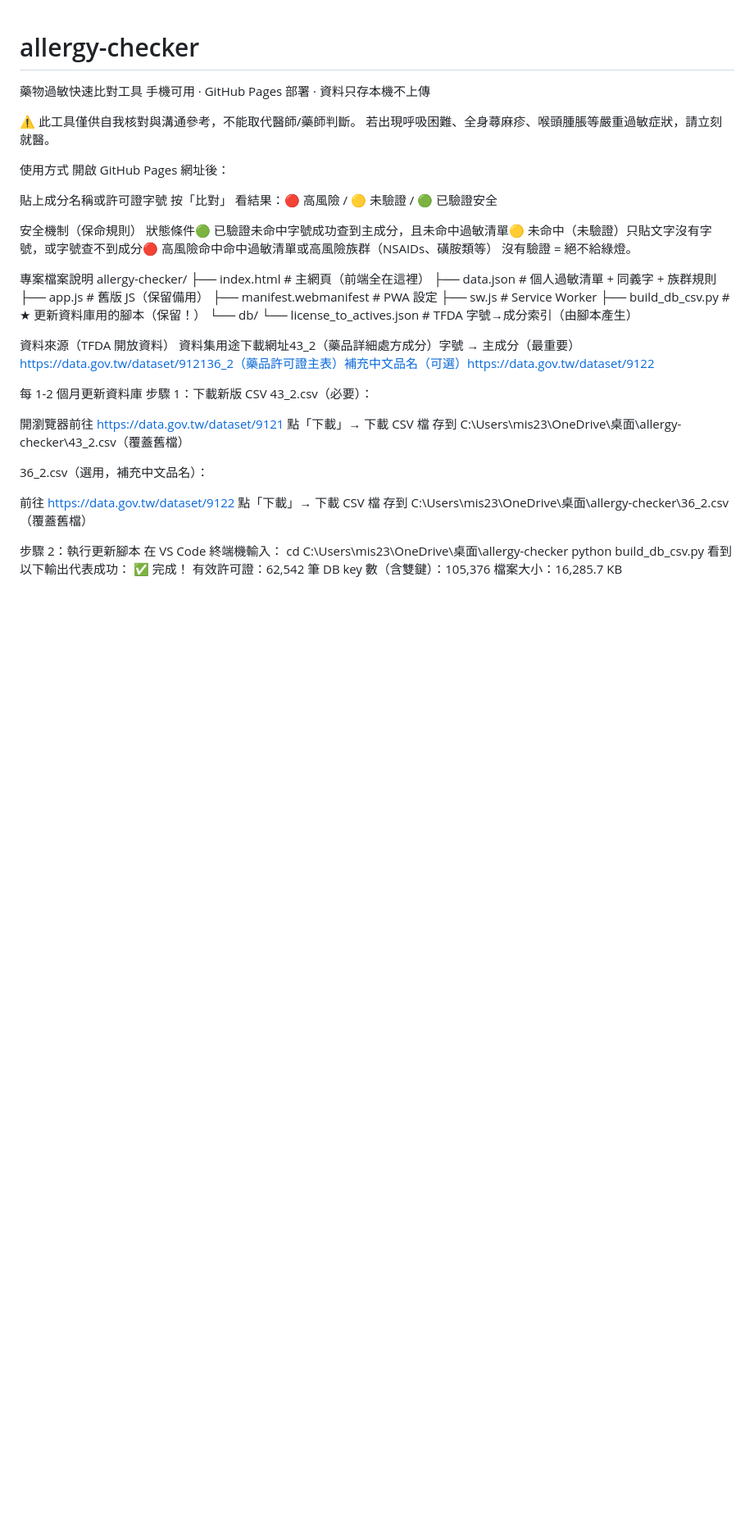
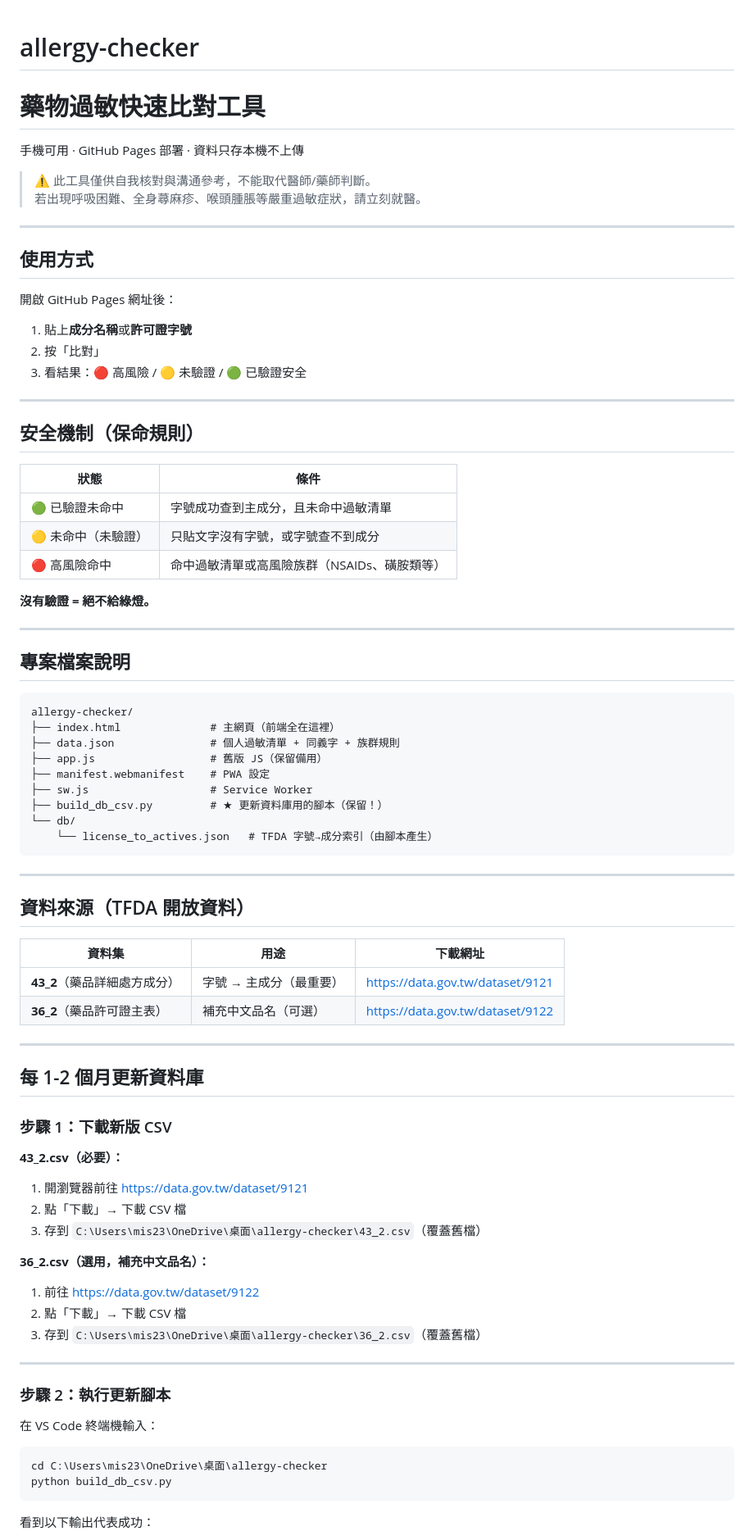
Before and after one commit to mis23ms/allergy-checker, a Markdown page: README.md, the part around one of its changes. Shown at 82% size. Drawn GitHub-style; blank space fills up the shorter version.

Commit message:
Revise README for better organization and readability
Updated README.md for improved clarity and structure.

````diff
--- a/README.md
+++ b/README.md
@@ -1,24 +1,37 @@
 # allergy-checker
-藥物過敏快速比對工具
+# 藥物過敏快速比對工具
+
 手機可用 · GitHub Pages 部署 · 資料只存本機不上傳
 
-⚠️ 此工具僅供自我核對與溝通參考，不能取代醫師/藥師判斷。
-若出現呼吸困難、全身蕁麻疹、喉頭腫脹等嚴重過敏症狀，請立刻就醫。
+> ⚠️ 此工具僅供自我核對與溝通參考，不能取代醫師/藥師判斷。
+> 若出現呼吸困難、全身蕁麻疹、喉頭腫脹等嚴重過敏症狀，請立刻就醫。
 
+---
 
-使用方式
+## 使用方式
+
 開啟 GitHub Pages 網址後：
+1. 貼上**成分名稱**或**許可證字號**
+2. 按「比對」
+3. 看結果：🔴 高風險 / 🟡 未驗證 / 🟢 已驗證安全
 
-貼上成分名稱或許可證字號
-按「比對」
-看結果：🔴 高風險 / 🟡 未驗證 / 🟢 已驗證安全
+---
 
+## 安全機制（保命規則）
 
-安全機制（保命規則）
-狀態條件🟢 已驗證未命中字號成功查到主成分，且未命中過敏清單🟡 未命中（未驗證）只貼文字沒有字號，或字號查不到成分🔴 高風險命中命中過敏清單或高風險族群（NSAIDs、磺胺類等）
-沒有驗證 = 絕不給綠燈。
+| 狀態 | 條件 |
+|---|---|
+| 🟢 已驗證未命中 | 字號成功查到主成分，且未命中過敏清單 |
+| 🟡 未命中（未驗證）| 只貼文字沒有字號，或字號查不到成分 |
+| 🔴 高風險命中 | 命中過敏清單或高風險族群（NSAIDs、磺胺類等）|
 
-專案檔案說明
+**沒有驗證 = 絕不給綠燈。**
+
+---
+
+## 專案檔案說明
+
+```
 allergy-checker/
 ├── index.html              # 主網頁（前端全在這裡）
 ├── data.json               # 個人過敏清單 + 同義字 + 族群規則
@@ -28,30 +41,46 @@ allergy-checker/
 ├── build_db_csv.py         # ★ 更新資料庫用的腳本（保留！）
 └── db/
     └── license_to_actives.json   # TFDA 字號→成分索引（由腳本產生）
+```
 
-資料來源（TFDA 開放資料）
-資料集用途下載網址43_2（藥品詳細處方成分）字號 → 主成分（最重要）https://data.gov.tw/dataset/912136_2（藥品許可證主表）補充中文品名（可選）https://data.gov.tw/dataset/9122
+---
 
-每 1-2 個月更新資料庫
-步驟 1：下載新版 CSV
-43_2.csv（必要）：
+## 資料來源（TFDA 開放資料）
 
-開瀏覽器前往 https://data.gov.tw/dataset/9121
-點「下載」→ 下載 CSV 檔
-存到 C:\Users\mis23\OneDrive\桌面\allergy-checker\43_2.csv（覆蓋舊檔）
+| 資料集 | 用途 | 下載網址 |
+|---|---|---|
+| **43_2**（藥品詳細處方成分） | 字號 → 主成分（最重要） | https://data.gov.tw/dataset/9121 |
+| **36_2**（藥品許可證主表） | 補充中文品名（可選） | https://data.gov.tw/dataset/9122 |
 
-36_2.csv（選用，補充中文品名）：
+---
 
-前往 https://data.gov.tw/dataset/9122
-點「下載」→ 下載 CSV 檔
-存到 C:\Users\mis23\OneDrive\桌面\allergy-checker\36_2.csv（覆蓋舊檔）
+## 每 1-2 個月更新資料庫
 
+### 步驟 1：下載新版 CSV
 
-步驟 2：執行更新腳本
+**43_2.csv（必要）：**
+1. 開瀏覽器前往 https://data.gov.tw/dataset/9121
+2. 點「下載」→ 下載 CSV 檔
+3. 存到 `C:\Users\mis23\OneDrive\桌面\allergy-checker\43_2.csv`（覆蓋舊檔）
+
+**36_2.csv（選用，補充中文品名）：**
+1. 前往 https://data.gov.tw/dataset/9122
+2. 點「下載」→ 下載 CSV 檔
+3. 存到 `C:\Users\mis23\OneDrive\桌面\allergy-checker\36_2.csv`（覆蓋舊檔）
+
+---
+
+### 步驟 2：執行更新腳本
+
 在 VS Code 終端機輸入：
+
+```
 cd C:\Users\mis23\OneDrive\桌面\allergy-checker
 python build_db_csv.py
+```
+
 看到以下輸出代表成功：
+```
 ✅ 完成！
    有效許可證：62,542 筆
    DB key 數（含雙鍵）：105,376
````
Also changed, not shown: other parts of README.md (+62 -51 lines).
